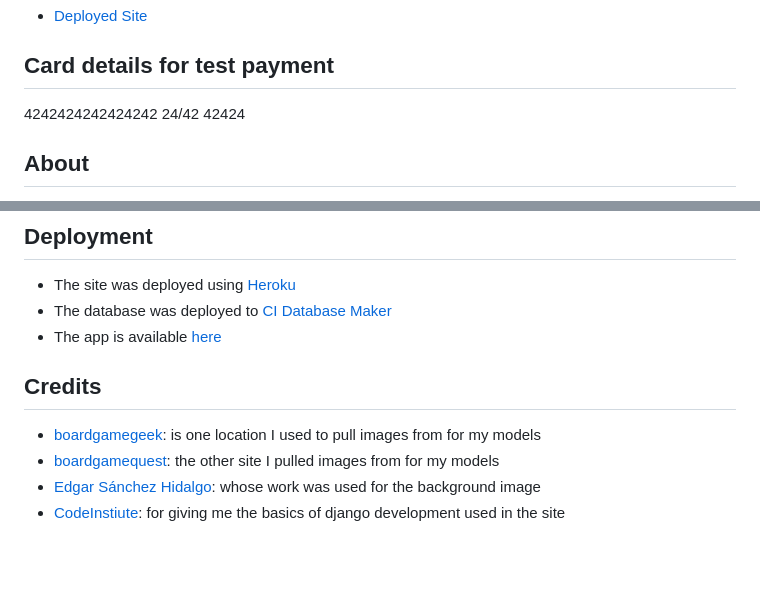
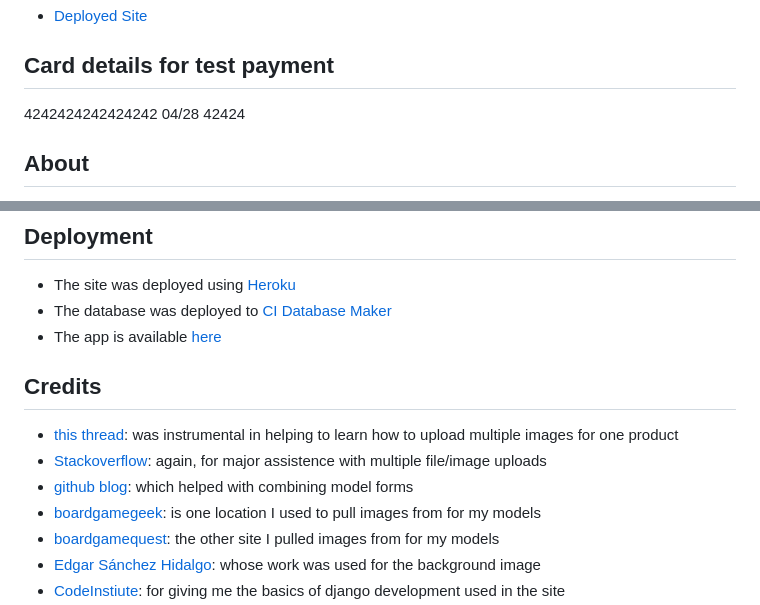
Before and after one commit to EndaMagennis/dungeon_dwellers_resub, a Markdown page: README.md, 2 parts joined by grey strips. Rendered like a GitHub page; blank space fills up the shorter version.

Commit message:
Add credits to readme

```diff
--- a/README.md
+++ b/README.md
@@ -7,7 +7,7 @@
 
 
 ## Card details for test payment
-4242424242424242 24/42 42424
+4242424242424242 04/28 42424
 
 ## About
 
@@ -207,6 +207,9 @@ Please refer to [TESTING.md](TESTING.md)
 
 ## Credits
 
+- [this thread](https://forum.djangoproject.com/t/multiple-image-upload-like-ecommerce-application/12826/10): was instrumental in helping to learn how to upload multiple images for one product
+- [Stackoverflow](https://stackoverflow.com/questions/44075143/multiple-images-in-django-form-with-multiupload): again, for major assistence with multiple file/image uploads
+- [github blog](https://github.com/mchesler613/django_adventures/blob/main/multi-modelforms_in_template.md): which helped with combining model forms
 - [boardgamegeek](https://boardgamegeek.com/blogpost/156777/2023-year-in-review-day-four-all-the-board-games-a): is one location I used to pull images from for my models
 - [boardgamequest](https://www.boardgamequest.com/top-10-board-games-of-2023/): the other site I pulled images from for my models
 - [Edgar Sánchez Hidalgo](https://www.artstation.com/artwork/nELnqO): whose work was used for the background image
```
Also changed, not shown: other parts of README.md (+1 -1 lines), TESTING.md (+1 -1 lines).
